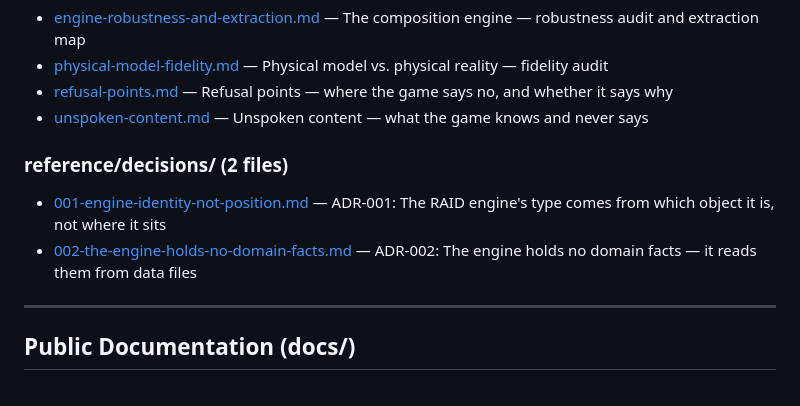
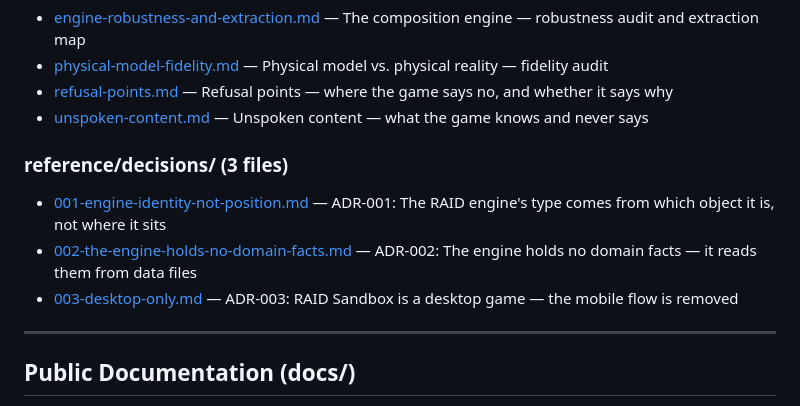
Before and after one commit to ghostintheshell-192/raid-sandbox, a Markdown page: .development/INDEX.md, the part around the change. GitHub-like rendering.

Commit message:
docs(adr): ADR-003 — RAID Sandbox is a desktop game, the mobile flow is removed
Below 900px index.html shows a short notice and a link to the knowledge base, which stays readable on mobile. No mobile version is promised. The inline picker stays as click-to-build on desktop; the touch shim, the accordion and the mobile layout go. The stack argument in overview.md is restated without touch.

Co-Authored-By: Claude Fable 5.1 <noreply@anthropic.com>

```diff
--- a/.development/INDEX.md
+++ b/.development/INDEX.md
@@ -71,10 +71,11 @@
 - [refusal-points.md](reference/refusal-points.md) — Refusal points — where the game says no, and whether it says why
 - [unspoken-content.md](reference/unspoken-content.md) — Unspoken content — what the game knows and never says
 
-### reference/decisions/ (2 files)
+### reference/decisions/ (3 files)
 
 - [001-engine-identity-not-position.md](reference/decisions/001-engine-identity-not-position.md) — ADR-001: The RAID engine's type comes from which object it is, not where it sits
 - [002-the-engine-holds-no-domain-facts.md](reference/decisions/002-the-engine-holds-no-domain-facts.md) — ADR-002: The engine holds no domain facts — it reads them from data files
+- [003-desktop-only.md](reference/decisions/003-desktop-only.md) — ADR-003: RAID Sandbox is a desktop game — the mobile flow is removed
 
 ---
 
```
Also changed, not shown: .development/ARCHITECTURE.md (+1 -0 lines), 1 other file.
